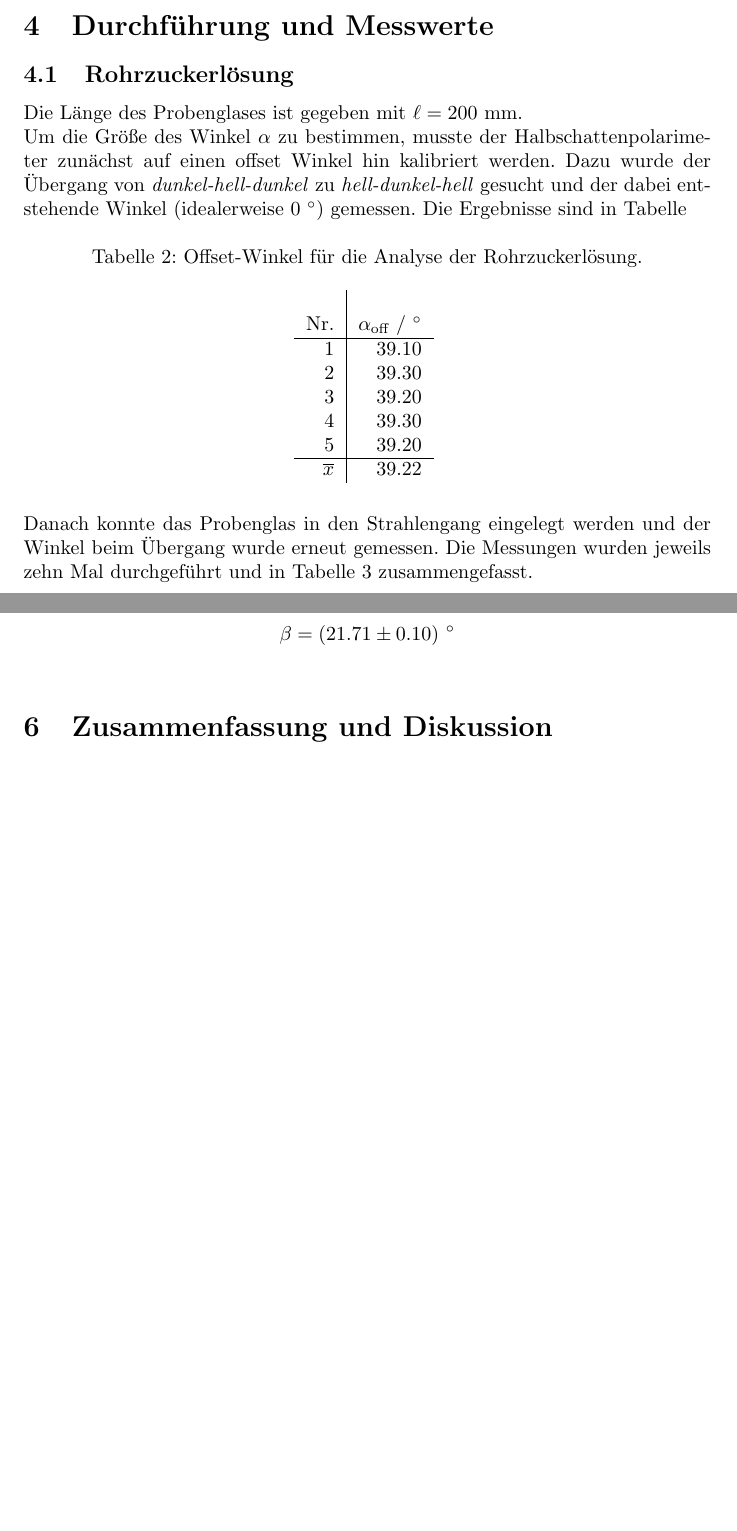
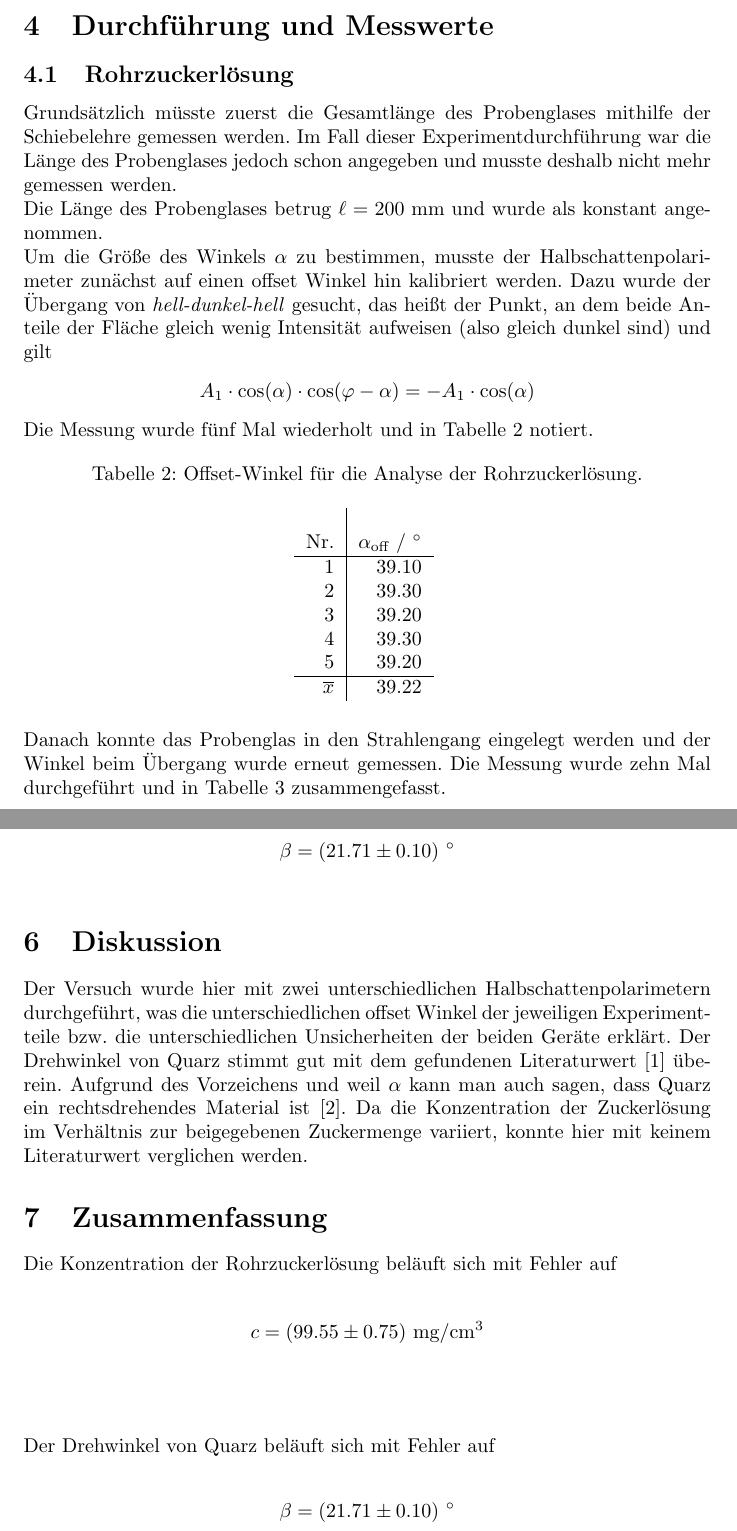
Before and after one commit to jowin202/lab2, a LaTeX document (TU_03_Halbschattenpolarimeter/03_Halbschalenpolarimeter.tex): two parts of pages 4 and 7 of 7, joined at a grey line, cut so that both start at the same text, the shorter picture padded with empty space. Compiled offline with pdfLaTeX.

Commit message:
TU_03 fast fertig

```diff
--- a/TU_03_Halbschattenpolarimeter/03_Halbschalenpolarimeter.tex
+++ b/TU_03_Halbschattenpolarimeter/03_Halbschalenpolarimeter.tex
@@ -103,11 +103,17 @@ Quarzkristalle & &
 
 \subsection{Rohrzuckerlösung}
 
-Die Länge des Probenglases ist gegeben mit $\ell = 200~$mm.
+Grundsätzlich müsste zuerst die Gesamtlänge des Probenglases mithilfe der Schiebelehre gemessen werden. Im Fall dieser Experimentdurchführung war die Länge des Probenglases jedoch schon angegeben und musste deshalb nicht mehr gemessen werden.
+
+Die Länge des Probenglases betrug $\ell = 200~$mm und wurde als konstant angenommen.
 
 
-Um die Größe des Winkel $\alpha$ zu bestimmen, musste der Halbschattenpolarimeter zunächst auf einen offset Winkel hin kalibriert werden. Dazu wurde der Übergang von \textit{dunkel-hell-dunkel} zu \textit{hell-dunkel-hell} gesucht und der dabei entstehende Winkel (idealerweise 0~$^\circ$) gemessen. Die Ergebnisse sind in Tabelle
+Um die Größe des Winkels $\alpha$ zu bestimmen, musste der Halbschattenpolarimeter zunächst auf einen offset Winkel hin kalibriert werden. Dazu wurde der Übergang von \textit{hell-dunkel-hell} gesucht, das heißt der Punkt, an dem beide Anteile der Fläche gleich wenig Intensität aufweisen (also gleich dunkel sind) und gilt
+\begin{align*}
+A_1\cdot\cos(\alpha)\cdot\cos(\varphi-\alpha) = -A_1\cdot\cos(\alpha)
+\end{align*}
 
+Die Messung wurde fünf Mal wiederholt und in Tabelle \ref{tab:rohrzucker_offset_winkel} notiert.
 
 \begin{table}[H]
 \caption{Offset-Winkel für die Analyse der Rohrzuckerlösung.}
@@ -118,8 +124,7 @@ Um die Größe des Winkel $\alpha$ zu bestimmen, musste der Halbschattenpolarime
 
 
 
-Danach konnte das Probenglas in den Strahlengang eingelegt werden und der Winkel beim Übergang wurde erneut gemessen. Die Messungen wurden jeweils zehn Mal durchgeführt und in Tabelle \ref{tab:rohrzucker_winkel} zusammengefasst.
-
+Danach konnte das Probenglas in den Strahlengang eingelegt werden und der Winkel beim Übergang wurde erneut gemessen. Die Messung wurde zehn Mal durchgeführt und in Tabelle \ref{tab:rohrzucker_winkel} zusammengefasst.
 
 
 \begin{table}[H]
@@ -192,8 +196,19 @@ Die rot markierten Werte sind näherungsweise mit dem gegebenen Literaturwert ve
 
 
 
-\section{Zusammenfassung und Diskussion}
+\section{Diskussion}
+Der Versuch wurde hier mit zwei unterschiedlichen Halbschattenpolarimetern durchgeführt, was die unterschiedlichen offset Winkel der jeweiligen Experimentteile bzw. die unterschiedlichen Unsicherheiten der beiden Geräte erklärt.
+Der Drehwinkel von Quarz stimmt gut mit dem gefundenen Literaturwert [1] überein. Aufgrund des Vorzeichens und weil $\alpha$ kann man auch sagen, dass Quarz ein rechtsdrehendes Material ist [2].
+Da die Konzentration der Zuckerlösung im Verhältnis zur beigegebenen Zuckermenge variiert, konnte hier mit keinem Literaturwert verglichen werden.
 
+
+
+\section{Zusammenfassung}
+Die Konzentration der Rohrzuckerlösung beläuft sich mit Fehler auf
+\input{rohrzucker_konzentration}
+
+Der Drehwinkel von Quarz beläuft sich mit Fehler auf
+\input{kristall_auswertung_ergebnis}
 
 
 %\newpage
```
Also changed, not shown: TU_03_Halbschattenpolarimeter/03_Halbschalenpolarimeter.pdf, TU_03_Halbschattenpolarimeter/03_Halbschalenpolarimeter.tex (5 more changed lines), 3 other files.
